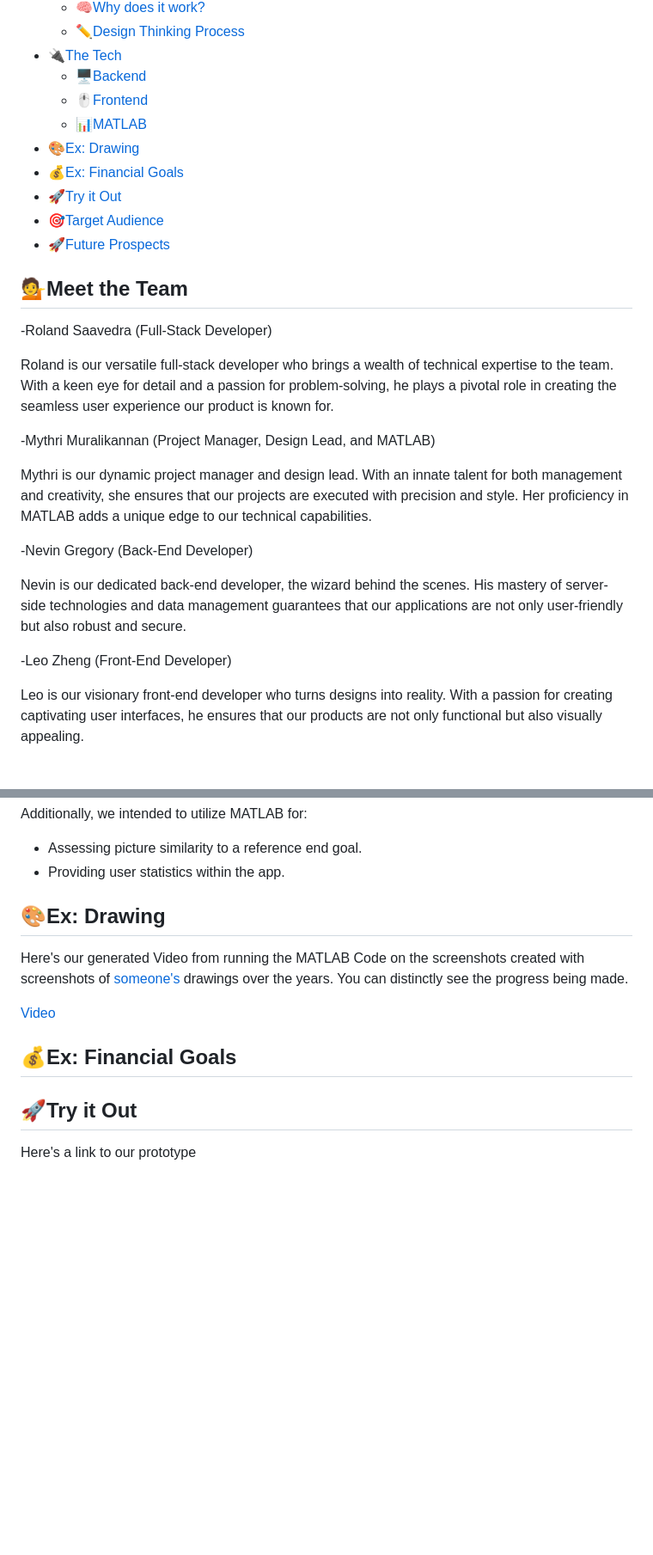
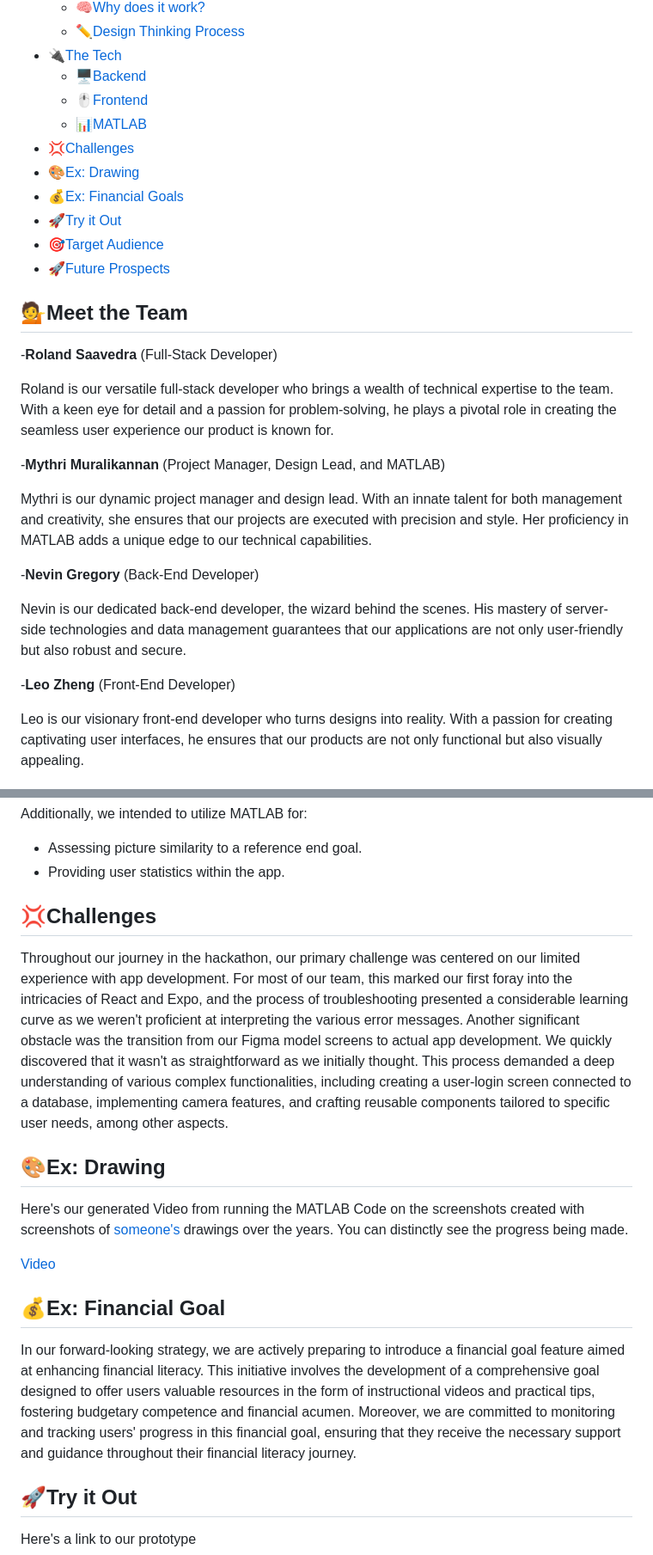
Before and after one commit to rolandsaav/Milestone, a Markdown page: README.md, 2 parts joined by grey strips. Shown: that part at 86% size. Drawn GitHub-style; blank space fills up the shorter version.

Commit message:
Update README.md
updated description

```diff
--- a/README.md
+++ b/README.md
@@ -19,6 +19,7 @@ That's where "Milestone" comes in. It's a simple app that helps you reach your g
   - [🖥️Backend](#backend)
   - [🖱️Frontend](#frontend)
   - [📊MATLAB](#matlab)
+- [💢Challenges](#challenges)
 - [🎨Ex: Drawing](#ex-drawing)
 - [💰Ex: Financial Goals](#ex-financial-goals)
 - [🚀Try it Out](#try-it-out)
@@ -27,19 +28,19 @@ That's where "Milestone" comes in. It's a simple app that helps you reach your g
 
 
 ## 💁Meet the Team
--Roland Saavedra (Full-Stack Developer)
+-**Roland Saavedra** (Full-Stack Developer)
 
 Roland is our versatile full-stack developer who brings a wealth of technical expertise to the team. With a keen eye for detail and a passion for problem-solving, he plays a pivotal role in creating the seamless user experience our product is known for.
 
--Mythri Muralikannan (Project Manager, Design Lead, and MATLAB)
+-**Mythri Muralikannan** (Project Manager, Design Lead, and MATLAB)
 
 Mythri is our dynamic project manager and design lead. With an innate talent for both management and creativity, she ensures that our projects are executed with precision and style. Her proficiency in MATLAB adds a unique edge to our technical capabilities.
 
--Nevin Gregory (Back-End Developer)
+-**Nevin Gregory** (Back-End Developer)
 
 Nevin is our dedicated back-end developer, the wizard behind the scenes. His mastery of server-side technologies and data management guarantees that our applications are not only user-friendly but also robust and secure.
 
--Leo Zheng (Front-End Developer)
+-**Leo Zheng** (Front-End Developer)
 
 Leo is our visionary front-end developer who turns designs into reality. With a passion for creating captivating user interfaces, he ensures that our products are not only functional but also visually appealing.
 
@@ -168,14 +169,16 @@ Additionally, we intended to utilize MATLAB for:
 - Assessing picture similarity to a reference end goal.
 - Providing user statistics within the app.
 
+## 💢Challenges
+Throughout our journey in the hackathon, our primary challenge was centered on our limited experience with app development. For most of our team, this marked our first foray into the intricacies of React and Expo, and the process of troubleshooting presented a considerable learning curve as we weren't proficient at interpreting the various error messages. Another significant obstacle was the transition from our Figma model screens to actual app development. We quickly discovered that it wasn't as straightforward as we initially thought. This process demanded a deep understanding of various complex functionalities, including creating a user-login screen connected to a database, implementing camera features, and crafting reusable components tailored to specific user needs, among other aspects.
 
 ## 🎨Ex: Drawing
 Here's our generated Video from running the MATLAB Code on the screenshots created with screenshots of [someone's](https://www.youtube.com/watch?v=mF81VV7FAmk) drawings over the years. You can distinctly see the progress being made.
 
 [Video](https://drive.google.com/file/d/15N9eYZr5UbWsADjCJ5rBopxVTyhmvTEt/view?usp=sharing)
 
-## 💰Ex: Financial Goals
-
+## 💰Ex: Financial Goal
+In our forward-looking strategy, we are actively preparing to introduce a financial goal feature aimed at enhancing financial literacy. This initiative involves the development of a comprehensive goal designed to offer users valuable resources in the form of instructional videos and practical tips, fostering budgetary competence and financial acumen. Moreover, we are committed to monitoring and tracking users' progress in this financial goal, ensuring that they receive the necessary support and guidance throughout their financial literacy journey.
 
 ## 🚀Try it Out
 Here's a link to our prototype
```
